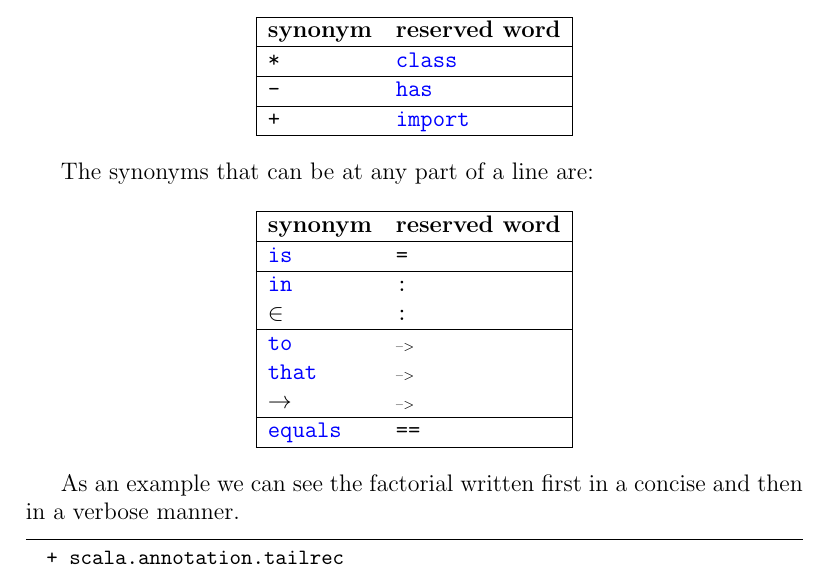
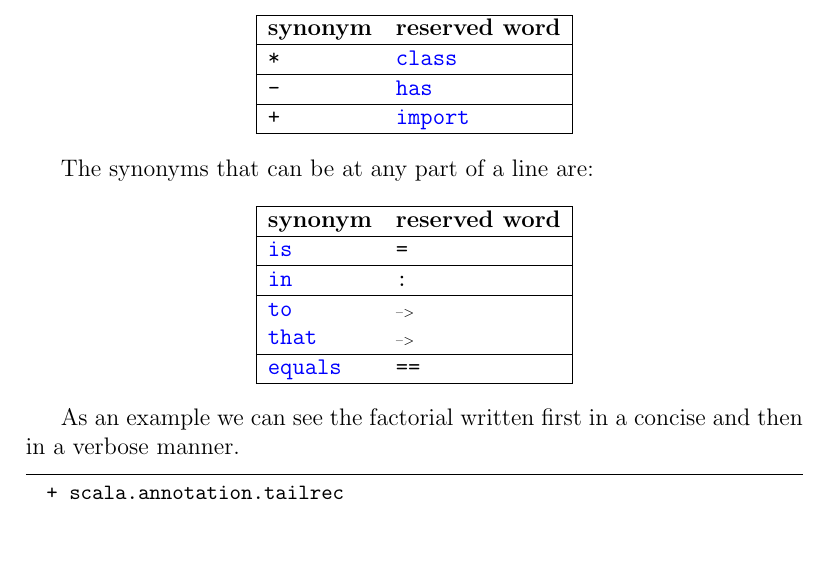
Before and after one commit to julianmendez/soda, a LaTeX document (translator/src/site/tex/manual.tex): part of page 12 of 13, cut so that both start at the same text, the shorter picture padded with empty space. Compiled offline with pdfLaTeX.

Commit message:
Update manual

```diff
--- a/translator/src/site/tex/manual.tex
+++ b/translator/src/site/tex/manual.tex
@@ -570,11 +570,9 @@ morestring=[b]" % defines that strings are enclosed in double quotes
             \sis             & \sdef                  \\
             \hline
             \scin            & \scolon                \\
-            $\in$            & \scolon                \\
             \hline
             \sto             & \lambdaSymbol          \\
             \sthat           & \lambdaSymbol          \\
-            $\to$            & \lambdaSymbol          \\
             \hline
             \sequals         & \sequalsSign           \\
             \hline
```
